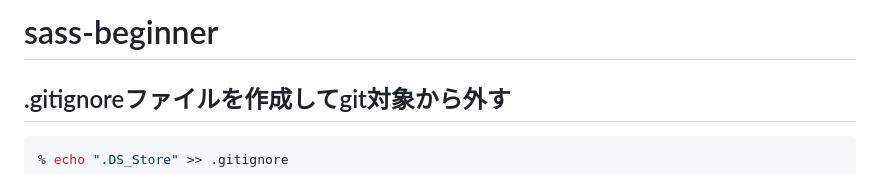
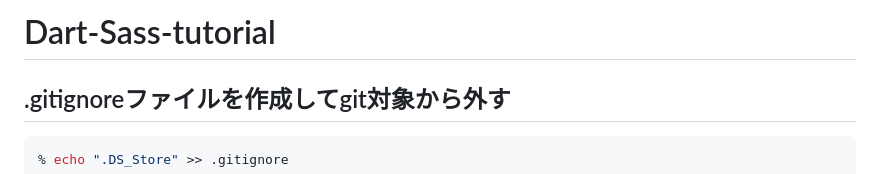
Before and after one commit to watasan1012/Dart-Sass-tutorial, a Markdown page: README.md, the part around the change. Drawn GitHub-style.

```diff
--- a/README.md
+++ b/README.md
@@ -1,4 +1,4 @@
-# sass-beginner
+# Dart-Sass-tutorial
 
 ## .gitignoreファイルを作成してgit対象から外す
 
```
